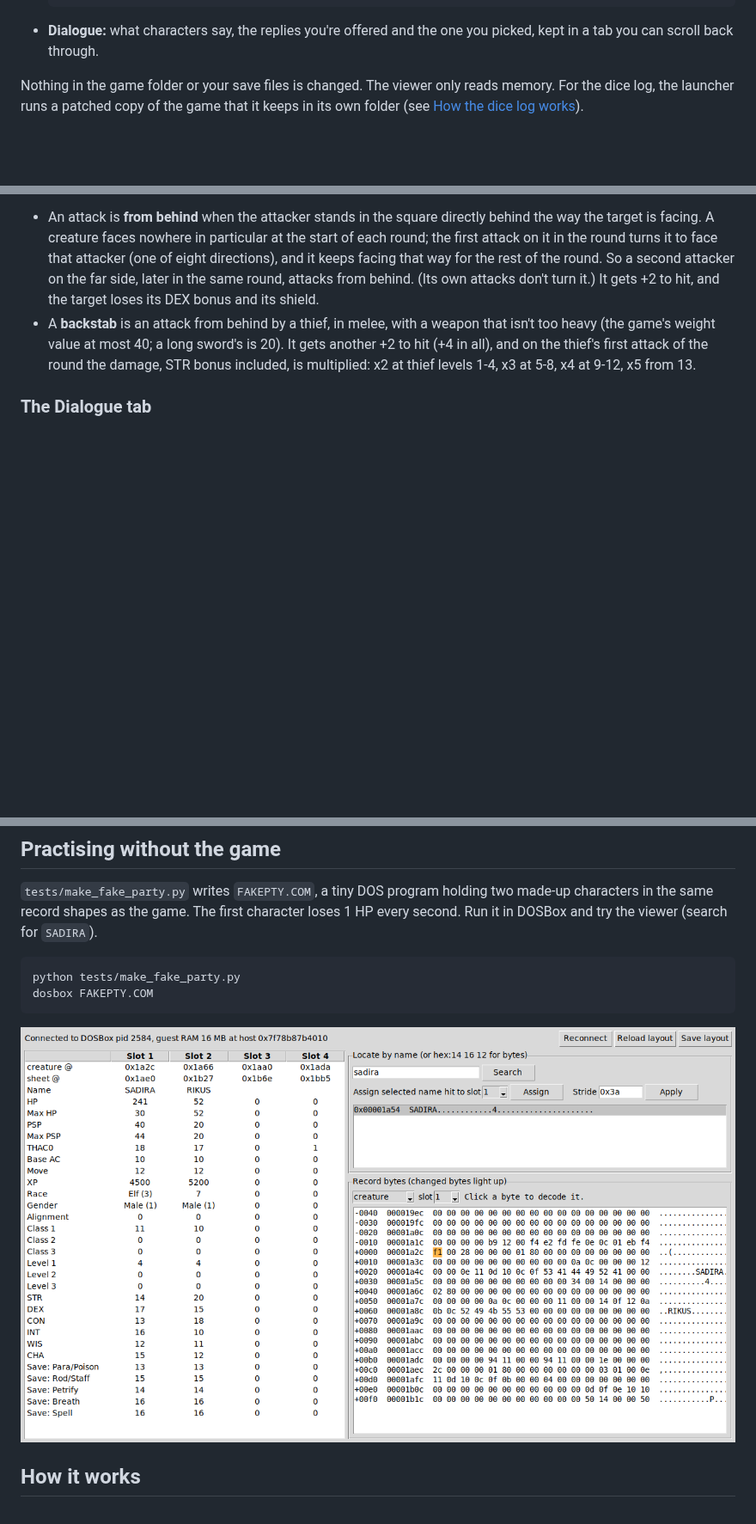
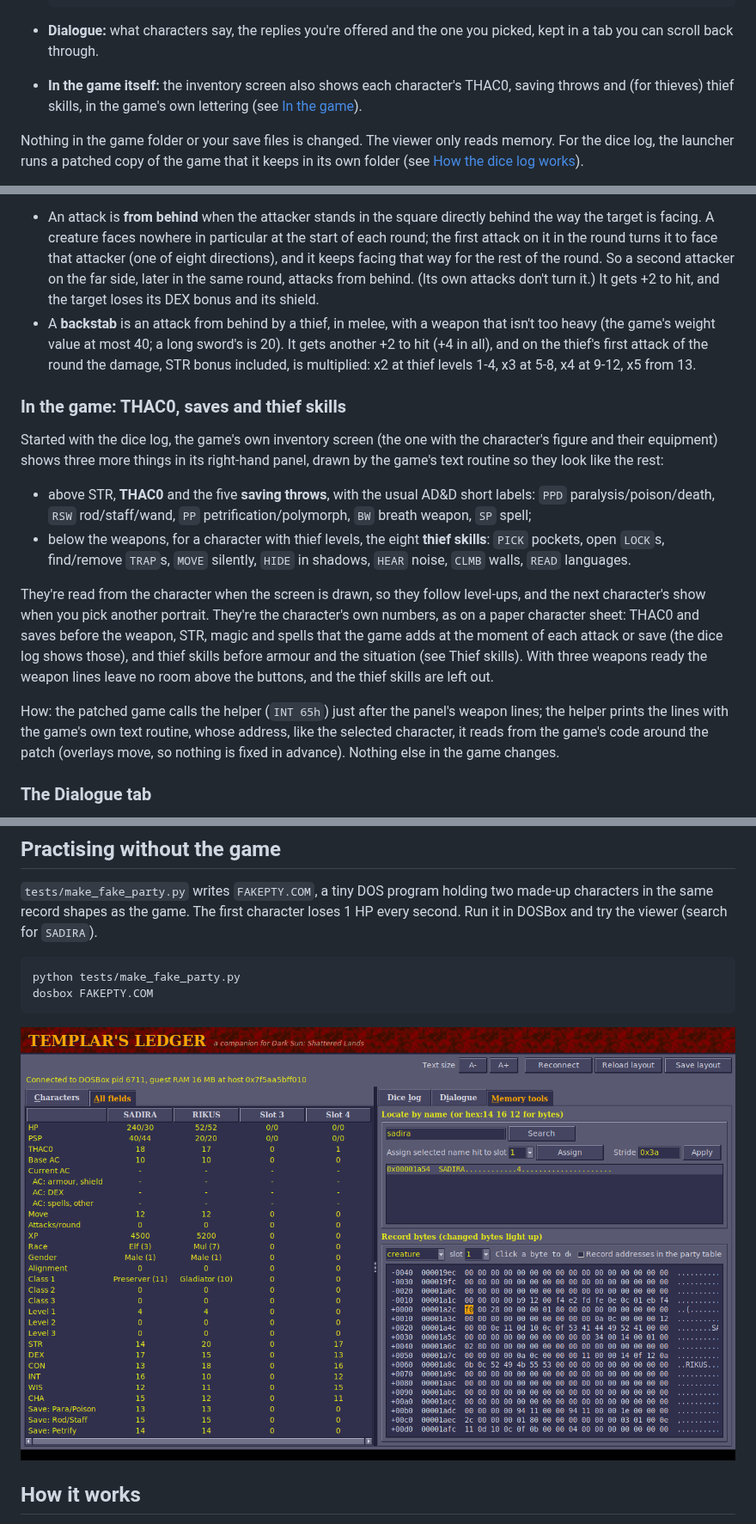
Before and after one commit to daaki85/daaki85, a Markdown page: darksun-companion/README.md, 3 parts joined by grey strips. Shown at 86% size. Drawn GitHub-style; pictures changed too: darksun-companion/docs/viewer.png; blank space fills up the shorter version.

Commit message:
In the game: THAC0, saves and thief skills on the inventory screen
The patched game now calls the helper (INT 65h) just after the inventory
screen's weapon lines (DSUN.EXE 6F6BFh, "add sp,0Eh"). DSCLOG then prints,
with the game's own text routine and colours:
- above STR: THAC0 and the saves as PPD / RSW / PP / BW / SP;
- below the weapons, for a thief: PICK LOCK TRAP MOVE HIDE HEAR CLMB READ,
  from the game's thief tables (base + 4 a level + race + DEX, before
  armour, as the Ledger shows them), placed after however many weapon
  lines the game drew, and left out when three weapons leave no room.
The text routine's address and the selected character are read from the
game's code around the patch, since overlays move.

Also: the "(N without spells)" note no longer shows for an empty slot;
README: an "In the game" section and picture, and a current screenshot of
the viewer on the practice program.

Co-Authored-By: Claude Opus 5.5 <noreply@anthropic.com>
Claude-Session: https://claude.ai/code/session_01BNiWkhyZSJPYsN3zRrweVp

````diff
--- a/darksun-companion/README.md
+++ b/darksun-companion/README.md
@@ -28,6 +28,9 @@ parts:
   ```
 - **Dialogue:** what characters say, the replies you're offered and the one
   you picked, kept in a tab you can scroll back through.
+- **In the game itself:** the inventory screen also shows each character's
+  THAC0, saving throws and (for thieves) thief skills, in the game's own
+  lettering (see [In the game](#in-the-game-thac0-saves-and-thief-skills)).
 
 Nothing in the game folder or your save files is changed. The viewer only reads
 memory. For the dice log, the launcher runs a patched copy of the game that it
@@ -446,6 +451,34 @@ From the game's code:
   attack of the round the damage, STR bonus included, is multiplied: x2 at
   thief levels 1-4, x3 at 5-8, x4 at 9-12, x5 from 13.
 
+### In the game: THAC0, saves and thief skills
+
+Started with the dice log, the game's own inventory screen (the one with the
+character's figure and their equipment) shows three more things in its
+right-hand panel, drawn by the game's text routine so they look like the rest:
+
+- above STR, **THAC0** and the five **saving throws**, with the usual AD&D
+  short labels: `PPD` paralysis/poison/death, `RSW` rod/staff/wand, `PP`
+  petrification/polymorph, `BW` breath weapon, `SP` spell;
+- below the weapons, for a character with thief levels, the eight **thief
+  skills**: `PICK` pockets, open `LOCK`s, find/remove `TRAP`s, `MOVE`
+  silently, `HIDE` in shadows, `HEAR` noise, `CLMB` walls, `READ` languages.
+
+They're read from the character when the screen is drawn, so they follow
+level-ups, and the next character's show when you pick another portrait.
+They're the character's own numbers, as on a paper character sheet: THAC0 and
+saves before the weapon, STR, magic and spells that the game adds at the
+moment of each attack or save (the dice log shows those), and thief skills
+before armour and the situation (see Thief skills). With three weapons ready
+the weapon lines leave no room above the buttons, and the thief skills are
+left out.
+
+How: the patched game calls the helper (`INT 65h`) just after the panel's
+weapon lines; the helper prints the lines with the game's own text routine,
+whose address, like the selected character, it reads from the game's code
+around the patch (overlays move, so nothing is fixed in advance). Nothing else
+in the game changes.
+
 ### The Dialogue tab
 
 Everything the game shows in its dialogue window, one entry per window of
````
Also changed, not shown: other parts of darksun-companion/README.md (+4 -1 lines), darksun-companion/docs/inventory.png (added), 4 other files.
